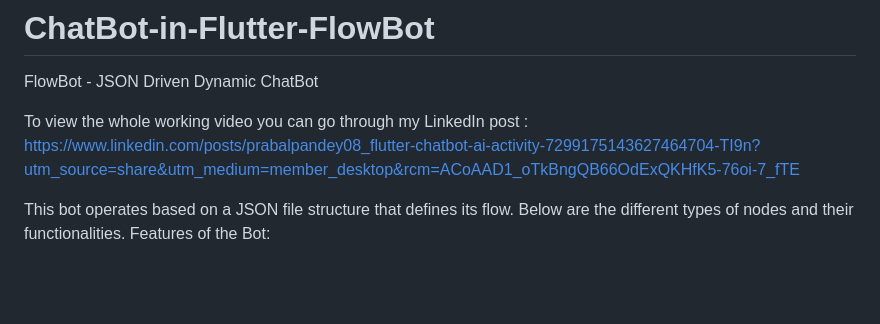
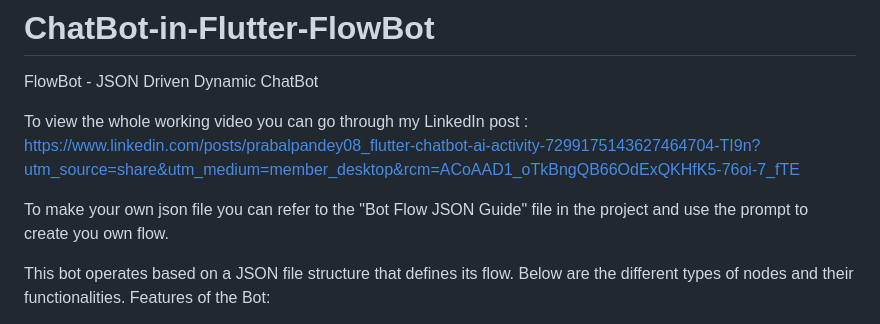
Before and after one commit to Prabal-0816/ChatBot-in-Flutter-FlowBot, a Markdown page: README.md, the part around the change. Rendered like a GitHub page; blank space fills up the shorter version.

```diff
--- a/README.md
+++ b/README.md
@@ -3,6 +3,8 @@ FlowBot - JSON Driven Dynamic ChatBot
 
 To view the whole working video you can go through my LinkedIn post :
 https://www.linkedin.com/posts/prabalpandey08_flutter-chatbot-ai-activity-7299175143627464704-TI9n?utm_source=share&utm_medium=member_desktop&rcm=ACoAAD1_oTkBngQB66OdExQKHfK5-76oi-7_fTE
+
+To make your own json file you can refer to the "Bot Flow JSON Guide" file in the project and use the prompt to create you own flow.
 
 This bot operates based on a JSON file structure that defines its flow. Below are the different types of nodes and their functionalities.
 Features of the Bot:
```
